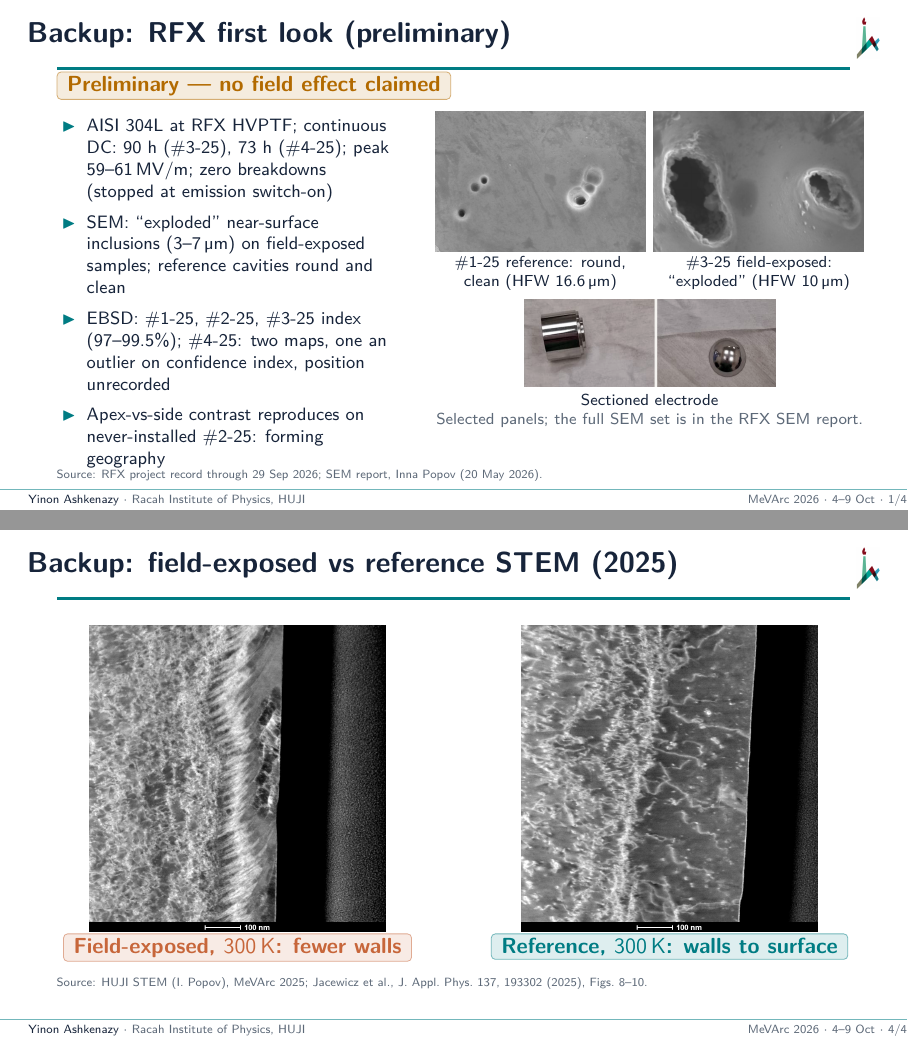
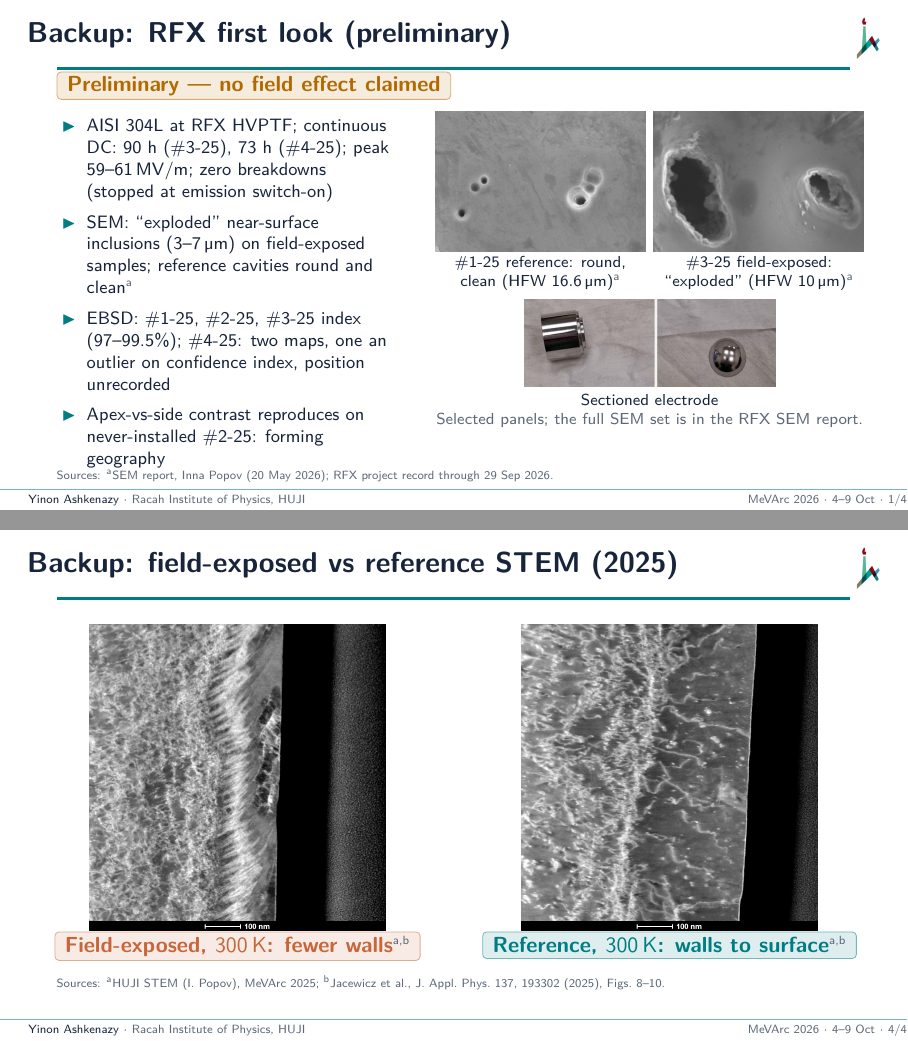
Before and after one commit to yinona/mevarc26, LaTeX slides (main.tex): pages 22 and 25 of 25, joined at a grey line. Compiled offline with pdfLaTeX.

Commit message:
Keyed source markers, step 4: backups. Backup 22 (main.tex L939, L949, L953, L960): a = SEM report (I. Popov, 20 May 2026) on the SEM bullet and both SEM captions; RFX project record unlettered (whole frame). Backup 25 (L1016, L1020, L1022): a HUJI STEM (image origin), b Jacewicz 2025 Figs. 8-9 (reading) on both tags. Backup 24 keeps its unkeyed 'Source:' line (both entries support the whole frame); backup 23 has no source line. Rebuilt, 25 pages, worst overfull 1.97 pt; backup 22 vbox 0.77 pt (was 0.55, line breaks unchanged)

```diff
--- a/main.tex
+++ b/main.tex
@@ -936,7 +936,7 @@
       \footnotesize
       \begin{itemize}\setlength\itemsep{0.25em}
         \item AISI 304L at RFX HVPTF; continuous DC: 90 h (\#3-25), 73 h (\#4-25); peak 59--$\SI{61}{MV/m}$; zero breakdowns (stopped at emission switch-on)
-        \item SEM: ``exploded'' near-surface inclusions (3--\SI{7}{\micro m}) on field-exposed samples; reference cavities round and clean
+        \item SEM: ``exploded'' near-surface inclusions (3--\SI{7}{\micro m}) on field-exposed samples; reference cavities round and clean\src{a}
         \item EBSD: \#1-25, \#2-25, \#3-25 index (97--99.5\%); \#4-25: two maps, one an outlier on confidence index, position unrecorded
         \item Apex-vs-side contrast reproduces on never-installed \#2-25: forming geography
       \end{itemize}
@@ -947,17 +947,17 @@
       \centering
       \begin{minipage}[t]{0.49\linewidth}\centering
         \includegraphics[width=\linewidth]{rfx_sem_cavity_ref1.png}\\[-0.5mm]
-        {\scriptsize \#1-25 reference: round, clean (HFW \SI{16.6}{\micro m})\par}
+        {\scriptsize \#1-25 reference: round, clean (HFW \SI{16.6}{\micro m})\src{a}\par}
       \end{minipage}\hfill
       \begin{minipage}[t]{0.49\linewidth}\centering
         \includegraphics[width=\linewidth]{rfx_sem_cavity_fe3.png}\\[-0.5mm]
-        {\scriptsize \#3-25 field-exposed: ``exploded'' (HFW \SI{10}{\micro m})\par}
+        {\scriptsize \#3-25 field-exposed: ``exploded'' (HFW \SI{10}{\micro m})\src{a}\par}
       \end{minipage}\par\vspace{0.12cm}
       \includegraphics[width=\linewidth,height=1.55cm,keepaspectratio]{cut_samples.png}\par
       {\scriptsize Sectioned electrode\par
        \color{muted}Selected panels; the full SEM set is in the RFX SEM report.\par}
   \end{columns}
-  \source{RFX project record through 29 Sep 2026; SEM report, Inna Popov (20 May 2026).}
+  \sources{\srcl{a}SEM report, Inna Popov (20 May 2026); RFX project record through 29 Sep 2026.}
   \note{Backup for questions on the stainless-steel first look. SEM survey plus EBSD quality: three samples index well; the field-exposed \#4-25 has two maps, one of them an outlier on confidence index, and its position on the electrode was not recorded, so the cause is open. The July apex-versus-side contrast reproduced on a never-installed reference, so it reflects forming geography. No structural field effect is claimed.}
 \end{frame}
 
@@ -1013,13 +1013,13 @@
     \column{0.49\textwidth}
       \centering
       \includegraphics[width=\linewidth,height=5.4cm,keepaspectratio]{stem_fe_300k.png}\\[-1mm]
-      \tagbox{copper}{Field-exposed, \SI{300}{K}: fewer walls}
+      \tagbox{copper}{Field-exposed, \SI{300}{K}: fewer walls\src{a,b}}
     \column{0.49\textwidth}
       \centering
       \includegraphics[width=\linewidth,height=5.4cm,keepaspectratio]{stem_ref_300k.png}\\[-1mm]
-      \tagbox{teal}{Reference, \SI{300}{K}: walls to surface}
+      \tagbox{teal}{Reference, \SI{300}{K}: walls to surface\src{a,b}}
   \end{columns}
-  \source{HUJI STEM (I.~Popov), MeVArc 2025; Jacewicz et al., J.\ Appl.\ Phys.\ 137, 193302 (2025), Figs.\ 8--10.}
+  \sources{\srcl{a}HUJI STEM (I.~Popov), MeVArc 2025; \srcl{b}Jacewicz et al., J.\ Appl.\ Phys.\ 137, 193302 (2025), Figs.\ 8--10.}
   \note{The field-exposed versus reference STEM pair from the 300 K cathode. In the published paper this pair shows a strong reduction of dislocation walls (Fig. 9); the zone the paper calls dislocation-denuded and clearly visible is the 30 K cathode (Fig. 10). No thickness is stated in the paper.}
 \end{frame}
 
```
